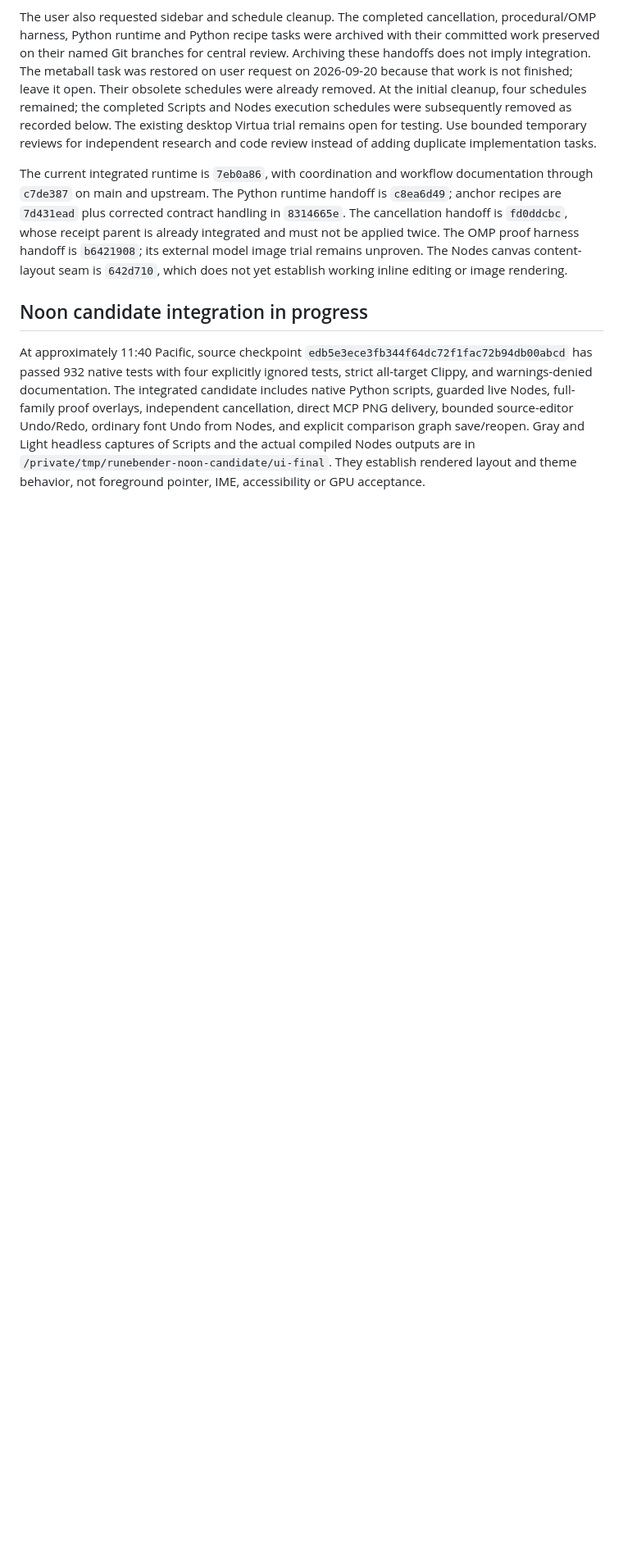
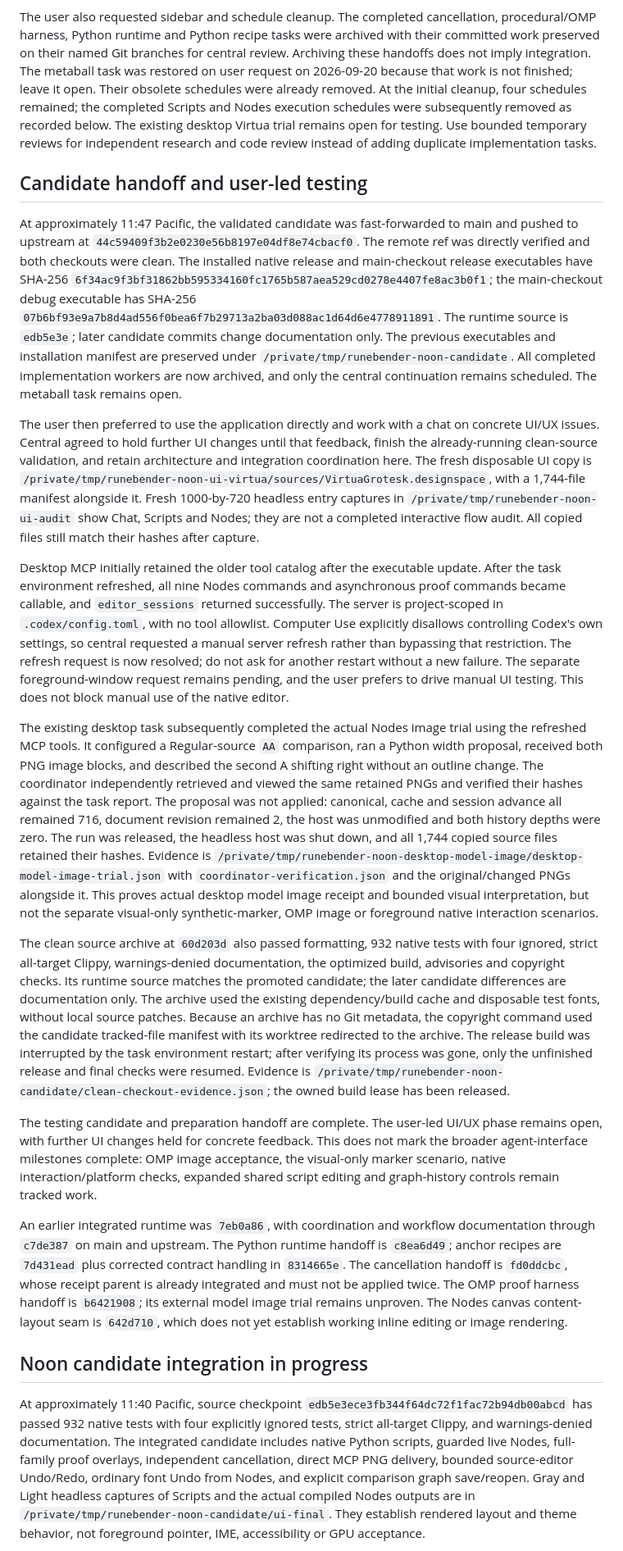
Before and after one commit to eliheuer/runebender-xilem, a Markdown page: docs/agent-interface-coordination.md, the part around one of its changes. Shown at 82% size. Rendered like a GitHub page; blank space fills up the shorter version.

Commit message:
Record desktop image acceptance and hand off the validated candidate

```diff
--- a/docs/agent-interface-coordination.md
+++ b/docs/agent-interface-coordination.md
@@ -37,7 +37,50 @@ At the initial cleanup, four schedules remained; the completed Scripts and Nodes
 The existing desktop Virtua trial remains open for testing.
 Use bounded temporary reviews for independent research and code review instead of adding duplicate implementation tasks.
 
-The current integrated runtime is `7eb0a86`, with coordination and workflow documentation through `c7de387` on main and upstream.
+## Candidate handoff and user-led testing
+
+At approximately 11:47 Pacific, the validated candidate was fast-forwarded to main and pushed to upstream at `44c59409f3b2e0230e56b8197e04df8e74cbacf0`.
+The remote ref was directly verified and both checkouts were clean.
+The installed native release and main-checkout release executables have SHA-256 `6f34ac9f3bf31862bb595334160fc1765b587aea529cd0278e4407fe8ac3b0f1`; the main-checkout debug executable has SHA-256 `07b6bf93e9a7b8d4ad556f0bea6f7b29713a2ba03d088ac1d64d6e4778911891`.
+The runtime source is `edb5e3e`; later candidate commits change documentation only.
+The previous executables and installation manifest are preserved under `/private/tmp/runebender-noon-candidate`.
+All completed implementation workers are now archived, and only the central continuation remains scheduled.
+The metaball task remains open.
+
+The user then preferred to use the application directly and work with a chat on concrete UI/UX issues.
+Central agreed to hold further UI changes until that feedback, finish the already-running clean-source validation, and retain architecture and integration coordination here.
+The fresh disposable UI copy is `/private/tmp/runebender-noon-ui-virtua/sources/VirtuaGrotesk.designspace`, with a 1,744-file manifest alongside it.
+Fresh 1000-by-720 headless entry captures in `/private/tmp/runebender-noon-ui-audit` show Chat, Scripts and Nodes; they are not a completed interactive flow audit.
+All copied files still match their hashes after capture.
+
+Desktop MCP initially retained the older tool catalog after the executable update.
+After the task environment refreshed, all nine Nodes commands and asynchronous proof commands became callable, and `editor_sessions` returned successfully.
+The server is project-scoped in `.codex/config.toml`, with no tool allowlist.
+Computer Use explicitly disallows controlling Codex's own settings, so central requested a manual server refresh rather than bypassing that restriction.
+The refresh request is now resolved; do not ask for another restart without a new failure.
+The separate foreground-window request remains pending, and the user prefers to drive manual UI testing.
+This does not block manual use of the native editor.
+
+The existing desktop task subsequently completed the actual Nodes image trial using the refreshed MCP tools.
+It configured a Regular-source `AA` comparison, ran a Python width proposal, received both PNG image blocks, and described the second A shifting right without an outline change.
+The coordinator independently retrieved and viewed the same retained PNGs and verified their hashes against the task report.
+The proposal was not applied: canonical, cache and session advance all remained 716, document revision remained 2, the host was unmodified and both history depths were zero.
+The run was released, the headless host was shut down, and all 1,744 copied source files retained their hashes.
+Evidence is `/private/tmp/runebender-noon-desktop-model-image/desktop-model-image-trial.json` with `coordinator-verification.json` and the original/changed PNGs alongside it.
+This proves actual desktop model image receipt and bounded visual interpretation, but not the separate visual-only synthetic-marker, OMP image or foreground native interaction scenarios.
+
+The clean source archive at `60d203d` also passed formatting, 932 native tests with four ignored, strict all-target Clippy, warnings-denied documentation, the optimized build, advisories and copyright checks.
+Its runtime source matches the promoted candidate; the later candidate differences are documentation only.
+The archive used the existing dependency/build cache and disposable test fonts, without local source patches.
+Because an archive has no Git metadata, the copyright command used the candidate tracked-file manifest with its worktree redirected to the archive.
+The release build was interrupted by the task environment restart; after verifying its process was gone, only the unfinished release and final checks were resumed.
+Evidence is `/private/tmp/runebender-noon-candidate/clean-checkout-evidence.json`; the owned build lease has been released.
+
+The testing candidate and preparation handoff are complete.
+The user-led UI/UX phase remains open, with further UI changes held for concrete feedback.
+This does not mark the broader agent-interface milestones complete: OMP image acceptance, the visual-only marker scenario, native interaction/platform checks, expanded shared script editing and graph-history controls remain tracked work.
+
+An earlier integrated runtime was `7eb0a86`, with coordination and workflow documentation through `c7de387` on main and upstream.
 The Python runtime handoff is `c8ea6d49`; anchor recipes are `7d431ead` plus corrected contract handling in `8314665e`.
 The cancellation handoff is `fd0ddcbc`, whose receipt parent is already integrated and must not be applied twice.
 The OMP proof harness handoff is `b6421908`; its external model image trial remains unproven.
```
Also changed, not shown: other parts of docs/agent-interface-coordination.md (+3 -2 lines), docs/agent-interface-plan.md (+3 -1 lines), docs/agent-nodes-plan.md (+2 -1 lines).
